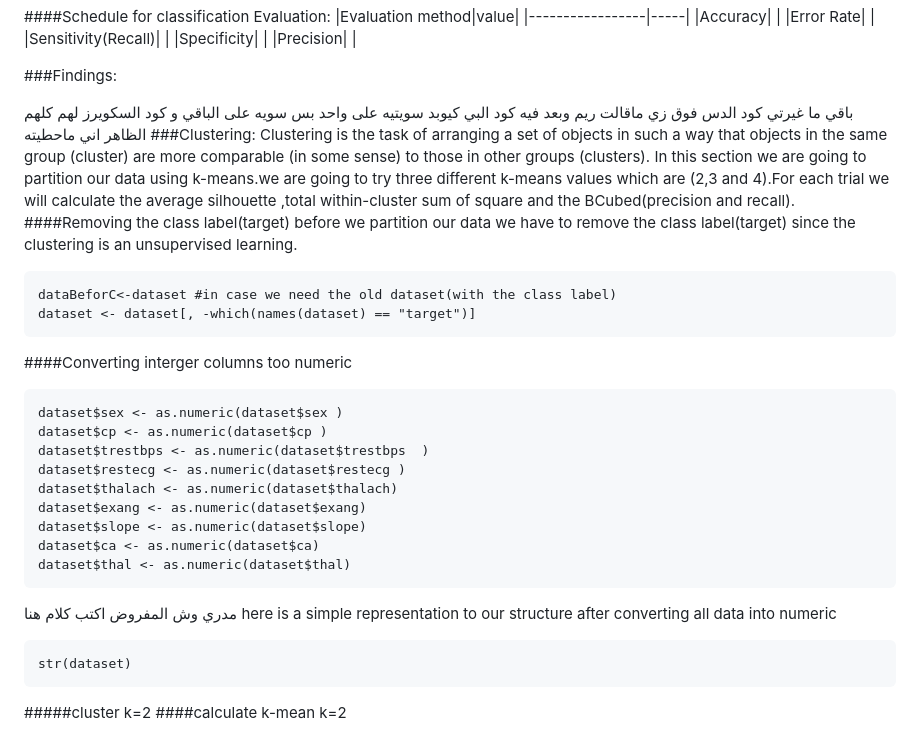
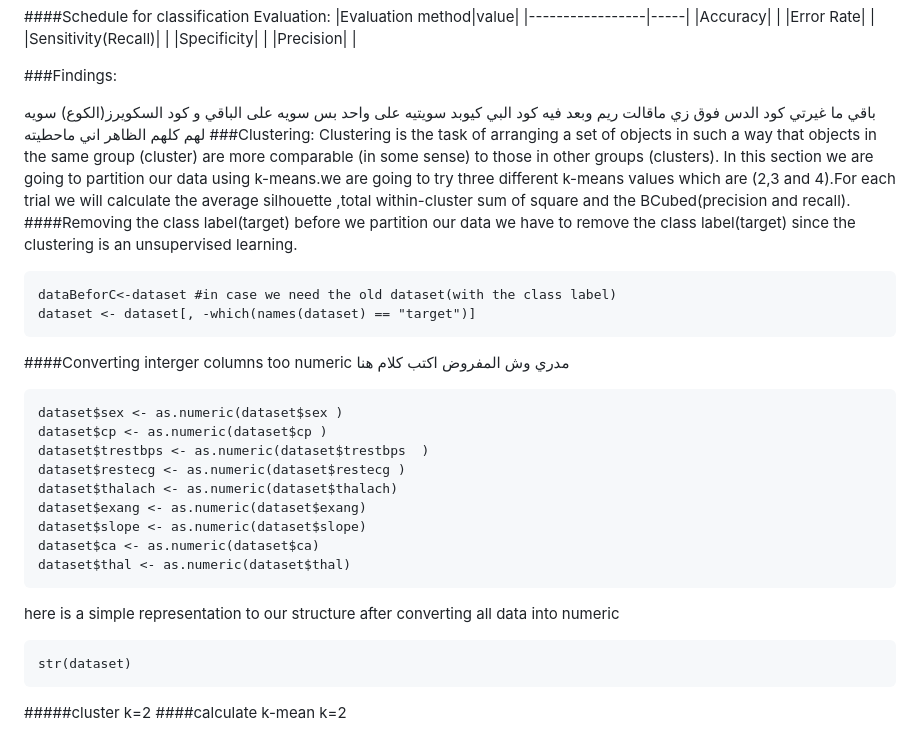
Before and after one commit to SulizLina/Heart-Disease, a Markdown page: heartdisease.md, the part around the change printed below. GitHub-like rendering.

````diff
--- a/heartdisease.md
+++ b/heartdisease.md
@@ -823,7 +823,7 @@ print(results)
 
 ###Findings:
 
- باقي ما غيرتي كود الدس فوق زي ماقالت ريم وبعد فيه كود البي كيوبد سويتيه على واحد بس سويه على الباقي و كود السكويرز لهم كلهم الظاهر اني ماحطيته
+ باقي ما غيرتي كود الدس فوق زي ماقالت ريم وبعد فيه كود البي كيوبد سويتيه على واحد بس سويه على الباقي و كود السكويرز(الكوع) سويه لهم كلهم الظاهر اني ماحطيته
 ###Clustering:
 Clustering is the task of arranging a set of objects in such a way that objects in the same group (cluster) are more comparable (in some sense) to those in other groups (clusters).
 In this section we are going to partition our data using k-means.we are going to try three different k-means values which are (2,3 and 4).For each trial we will calculate the average silhouette ,total within-cluster sum of square and the BCubed(precision and recall).
@@ -834,7 +834,7 @@ dataBeforC<-dataset #in case we need the old dataset(with the class label)
 dataset <- dataset[, -which(names(dataset) == "target")]
 ```
 
-####Converting interger columns too numeric
+####Converting interger columns too numeric  مدري وش المفروض اكتب كلام هنا
 ```{r}
 dataset$sex <- as.numeric(dataset$sex )
 dataset$cp <- as.numeric(dataset$cp )
@@ -846,7 +846,7 @@ dataset$slope <- as.numeric(dataset$slope)
 dataset$ca <- as.numeric(dataset$ca)
 dataset$thal <- as.numeric(dataset$thal)
 ```
-مدري وش المفروض اكتب كلام هنا
+
 here is a simple representation to our structure after converting all data into numeric
 ```{r}
 str(dataset)
````
Also changed, not shown: other parts of heartdisease.md (+99 -0 lines).
